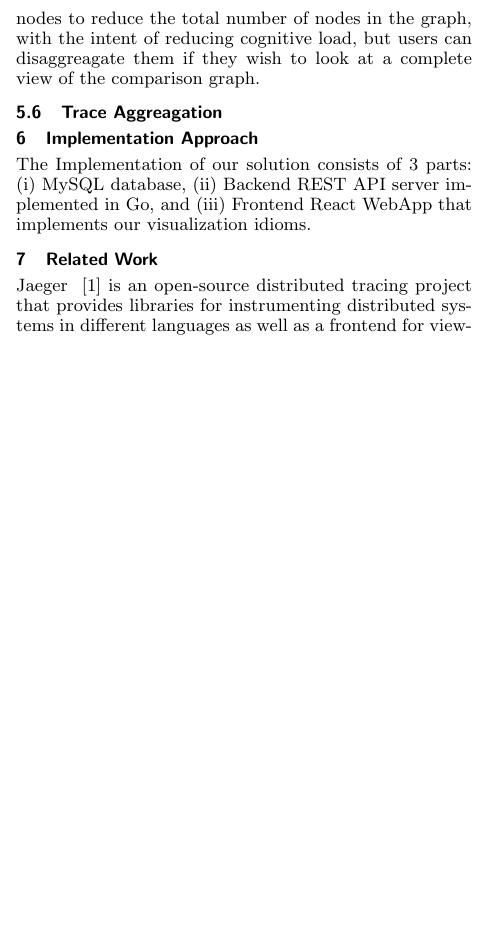
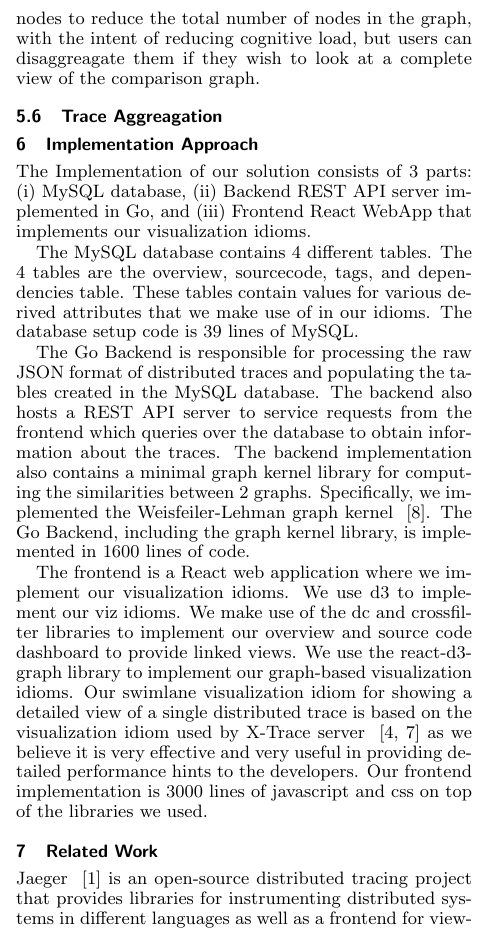
Before and after one commit to vaastav/TraViz, a LaTeX document (report/report.tex, which reads report/implementation.tex): part of one column of page 4 of 4 before the commit and part of one column of page 4 of 5 after it, cut so that both start at the same text, the shorter picture padded with empty space. Compiled offline with pdfLaTeX.

Commit message:
Add implementation section

```diff
--- a/report/implementation.tex
+++ b/report/implementation.tex
@@ -2,3 +2,26 @@
 
 The Implementation of our solution consists of 3 parts: (i) MySQL database, (ii) Backend REST API
 server implemented in Go, and (iii) Frontend React WebApp that implements our visualization idioms.
+
+The MySQL database contains 4 different tables. The 4 tables are the overview, sourcecode, tags,
+and dependencies table. These tables contain values for various derived attributes
+that we make use of in our idioms. The database setup code is 39 lines of MySQL.
+
+The Go Backend is responsible for processing the raw JSON format of distributed traces
+and populating the tables created in the MySQL database. The backend also
+hosts a REST API server to service requests from the frontend which queries over the database
+to obtain information about the traces. The backend implementation also contains
+a minimal graph kernel library for computing the similarities between 2 graphs.
+Specifically, we implemented the Weisfeiler-Lehman graph kernel ~\cite{shervashidze2011weisfeiler}.
+The Go Backend, including the graph kernel library, is implemented in 1600 lines of code.
+
+The frontend is a React web application where we implement our visualization idioms.
+We use d3 to implement our viz idioms. We make use of the dc and crossfilter libraries
+to implement our overview and source code dashboard to provide linked views. We use
+the react-d3-graph library to implement our graph-based visualization idioms.
+Our swimlane visualization idiom for showing a detailed view of a single distributed trace
+is based on the visualization idiom used by
+X-Trace server ~\cite{fonseca2007x, xtraceserver} as we believe it is very effective
+and very useful in providing detailed performance hints to the developers.
+Our frontend implementation is 3000 lines of javascript and css on top of
+the libraries we used.
```
Also changed, not shown: report/report.bib (+26 -0 lines).
